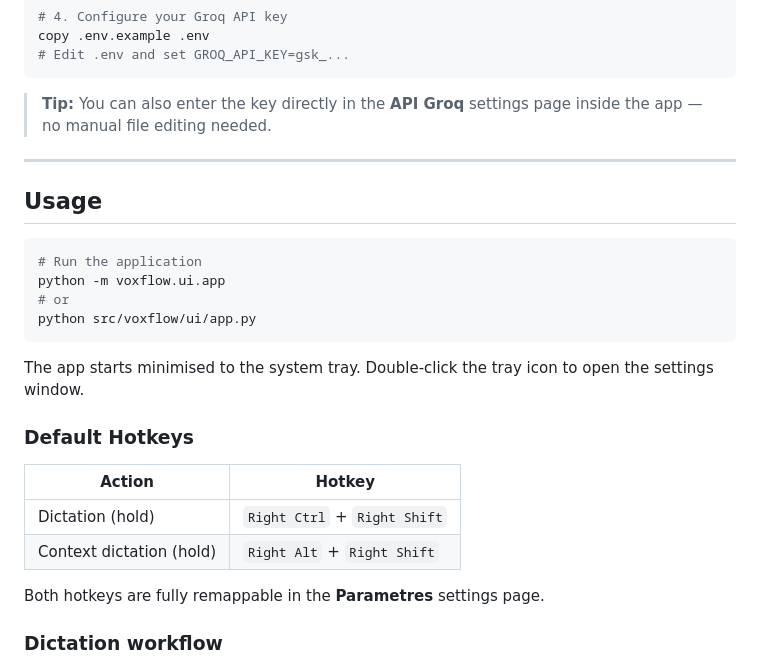
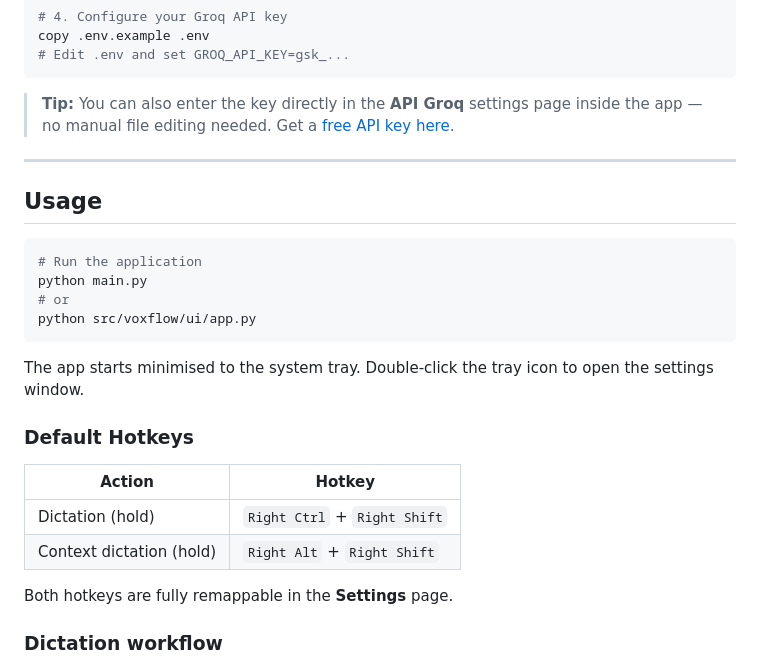
Before and after one commit to DoodzProg/voxflow, a Markdown page: README.md, the part around the change printed below. Drawn GitHub-style.

````diff
--- a/README.md
+++ b/README.md
@@ -86,7 +111,7 @@ copy .env.example .env
 # Edit .env and set GROQ_API_KEY=gsk_...
 ```
 
-> **Tip:** You can also enter the key directly in the **API Groq** settings page inside the app — no manual file editing needed.
+> **Tip:** You can also enter the key directly in the **API Groq** settings page inside the app — no manual file editing needed. Get a [free API key here](https://console.groq.com/keys).
 
 ---
 
@@ -94,7 +119,7 @@ copy .env.example .env
 
 ```bash
 # Run the application
-python -m voxflow.ui.app
+python main.py
 # or
 python src/voxflow/ui/app.py
 ```
@@ -108,7 +133,7 @@ The app starts minimised to the system tray. Double-click the tray icon to open
 | Dictation (hold) | `Right Ctrl` + `Right Shift` |
 | Context dictation (hold) | `Right Alt` + `Right Shift` |
 
-Both hotkeys are fully remappable in the **Parametres** settings page.
+Both hotkeys are fully remappable in the **Settings** page.
 
 ### Dictation workflow
 
````
Also changed, not shown: other parts of README.md (+26 -1 lines), docs/assets/screenshot-audio.png (added), docs/assets/screenshot-home.png (added), docs/assets/screenshot-overlay.png (added), docs/assets/screenshot-settings.png (added), 15 other files.
